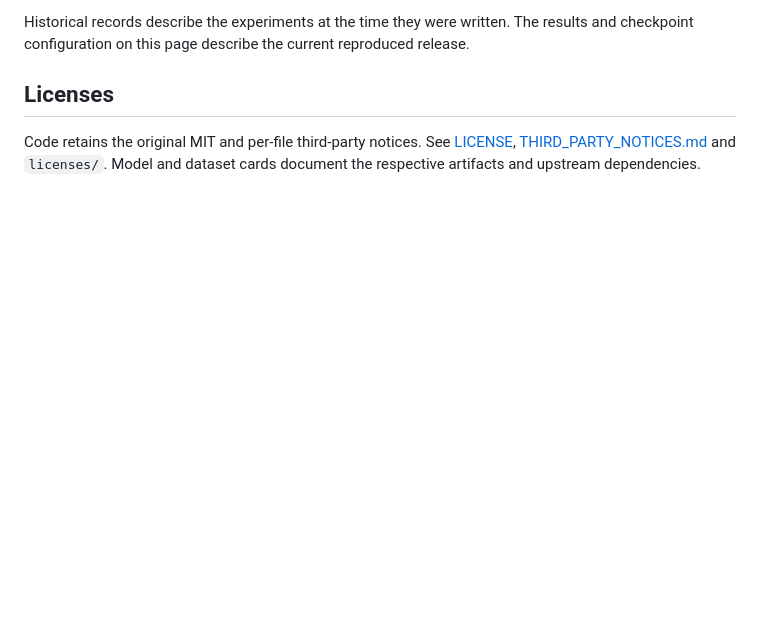
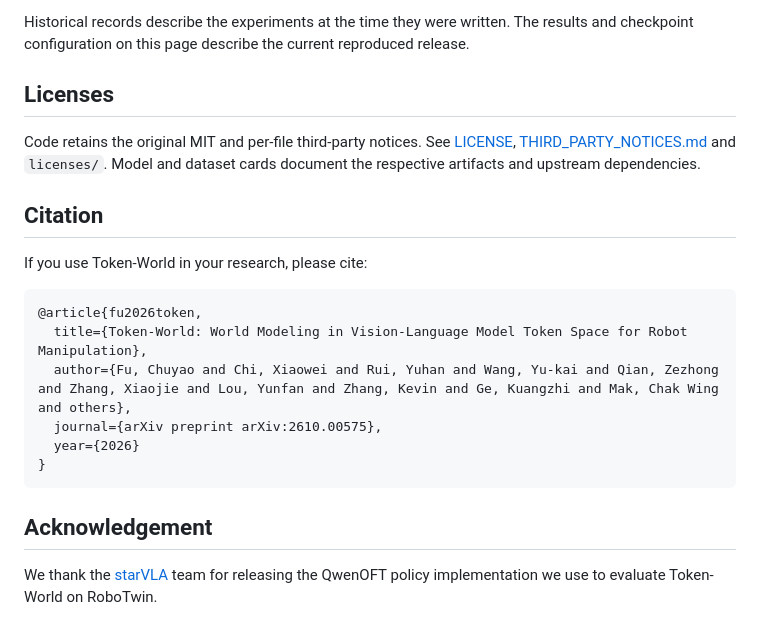
Before and after one commit to ChuyaoFu/Token-World, a Markdown page: README.md, the part around the change. Drawn GitHub-style; blank space fills up the shorter version.

Commit message:
Add paper citation and acknowledge starVLA

````diff
--- a/README.md
+++ b/README.md
@@ -218,3 +218,20 @@ Historical records describe the experiments at the time they were written. The r
 ## Licenses
 
 Code retains the original MIT and per-file third-party notices. See [LICENSE](LICENSE), [THIRD_PARTY_NOTICES.md](THIRD_PARTY_NOTICES.md) and `licenses/`. Model and dataset cards document the respective artifacts and upstream dependencies.
+
+## Citation
+
+If you use Token-World in your research, please cite:
+
+```bibtex
+@article{fu2026token,
+  title={Token-World: World Modeling in Vision-Language Model Token Space for Robot Manipulation},
+  author={Fu, Chuyao and Chi, Xiaowei and Rui, Yuhan and Wang, Yu-kai and Qian, Zezhong and Zhang, Xiaojie and Lou, Yunfan and Zhang, Kevin and Ge, Kuangzhi and Mak, Chak Wing and others},
+  journal={arXiv preprint arXiv:2610.00575},
+  year={2026}
+}
+```
+
+## Acknowledgement
+
+We thank the [starVLA](https://github.com/starVLA/starVLA) team for releasing the QwenOFT policy implementation we use to evaluate Token-World on RoboTwin.
````
